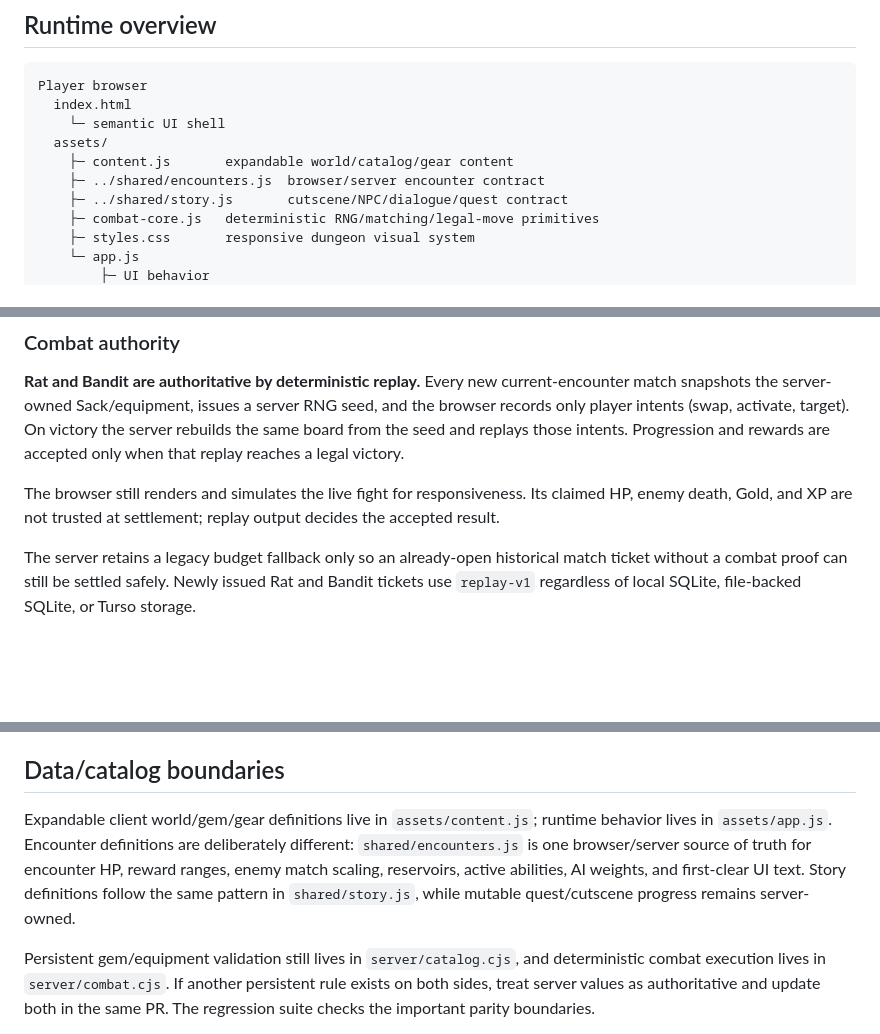
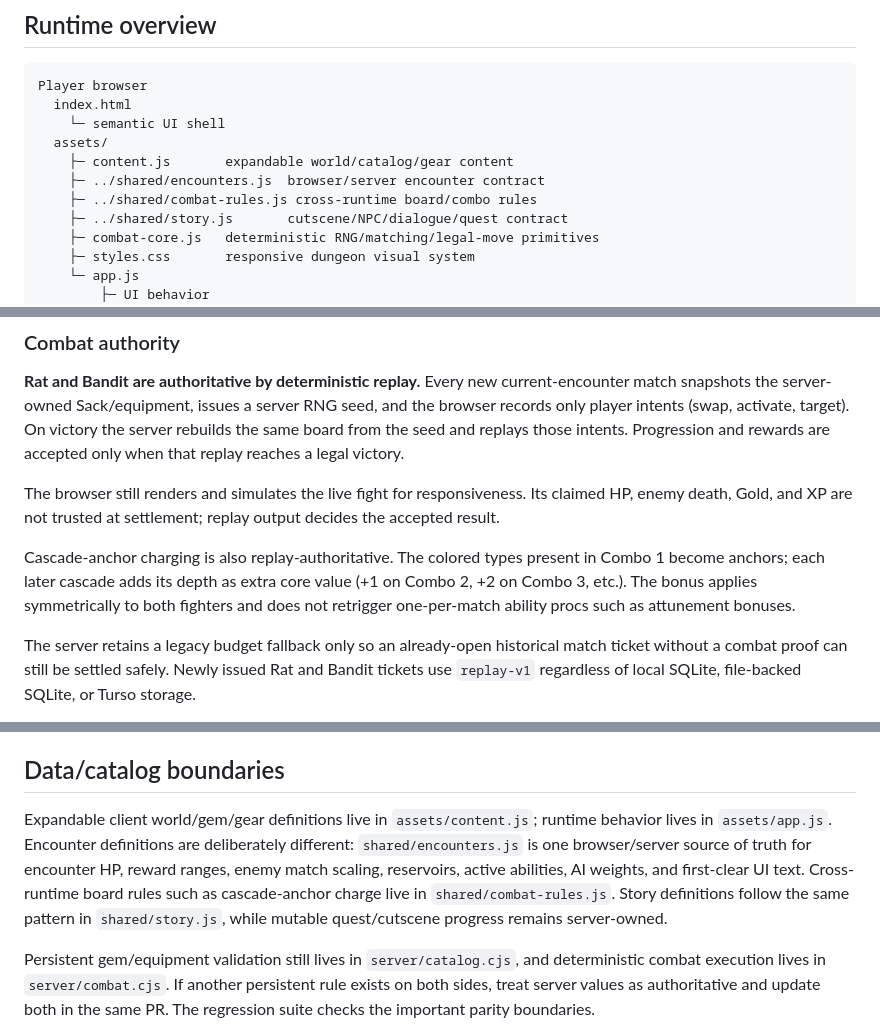
Before and after one commit to CaptainPWilly/GemMO, a Markdown page: docs/ARCHITECTURE.md, 3 parts joined by grey strips. Drawn GitHub-style; blank space fills up the shorter version.

Commit message:
Document replay-authoritative cascade charge

```diff
--- a/docs/ARCHITECTURE.md
+++ b/docs/ARCHITECTURE.md
@@ -9,6 +9,7 @@ Player browser
   assets/
     ├─ content.js       expandable world/catalog/gear content
     ├─ ../shared/encounters.js  browser/server encounter contract
+    ├─ ../shared/combat-rules.js cross-runtime board/combo rules
     ├─ ../shared/story.js       cutscene/NPC/dialogue/quest contract
     ├─ combat-core.js   deterministic RNG/matching/legal-move primitives
     ├─ styles.css       responsive dungeon visual system
@@ -59,6 +60,8 @@ A browser request cannot directly set profile wealth/progression.
 **Rat and Bandit are authoritative by deterministic replay.** Every new current-encounter match snapshots the server-owned Sack/equipment, issues a server RNG seed, and the browser records only player intents (swap, activate, target). On victory the server rebuilds the same board from the seed and replays those intents. Progression and rewards are accepted only when that replay reaches a legal victory.
 
 The browser still renders and simulates the live fight for responsiveness. Its claimed HP, enemy death, Gold, and XP are not trusted at settlement; replay output decides the accepted result.
+
+Cascade-anchor charging is also replay-authoritative. The colored types present in Combo 1 become anchors; each later cascade adds its depth as extra core value (+1 on Combo 2, +2 on Combo 3, etc.). The bonus applies symmetrically to both fighters and does not retrigger one-per-match ability procs such as attunement bonuses.
 
 The server retains a legacy budget fallback only so an already-open historical match ticket without a combat proof can still be settled safely. Newly issued Rat and Bandit tickets use `replay-v1` regardless of local SQLite, file-backed SQLite, or Turso storage.
 
@@ -146,7 +149,7 @@ The client retries transient victory-settlement failures and exposes a manual **
 
 ## Data/catalog boundaries
 
-Expandable client world/gem/gear definitions live in `assets/content.js`; runtime behavior lives in `assets/app.js`. Encounter definitions are deliberately different: `shared/encounters.js` is one browser/server source of truth for encounter HP, reward ranges, enemy match scaling, reservoirs, active abilities, AI weights, and first-clear UI text. Story definitions follow the same pattern in `shared/story.js`, while mutable quest/cutscene progress remains server-owned.
+Expandable client world/gem/gear definitions live in `assets/content.js`; runtime behavior lives in `assets/app.js`. Encounter definitions are deliberately different: `shared/encounters.js` is one browser/server source of truth for encounter HP, reward ranges, enemy match scaling, reservoirs, active abilities, AI weights, and first-clear UI text. Cross-runtime board rules such as cascade-anchor charge live in `shared/combat-rules.js`. Story definitions follow the same pattern in `shared/story.js`, while mutable quest/cutscene progress remains server-owned.
 
 Persistent gem/equipment validation still lives in `server/catalog.cjs`, and deterministic combat execution lives in `server/combat.cjs`. If another persistent rule exists on both sides, treat server values as authoritative and update both in the same PR. The regression suite checks the important parity boundaries.
 
```
